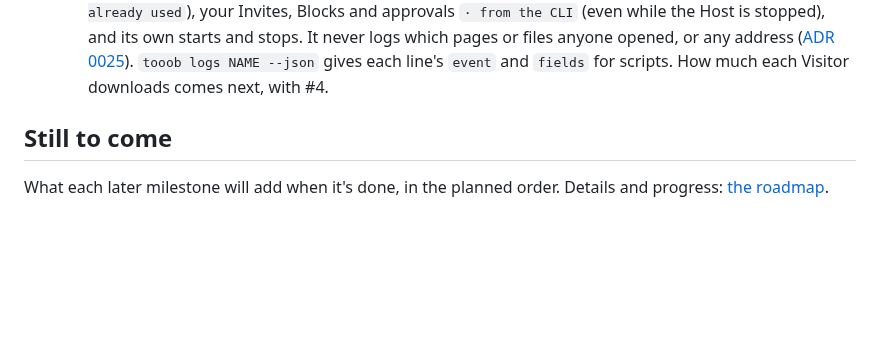
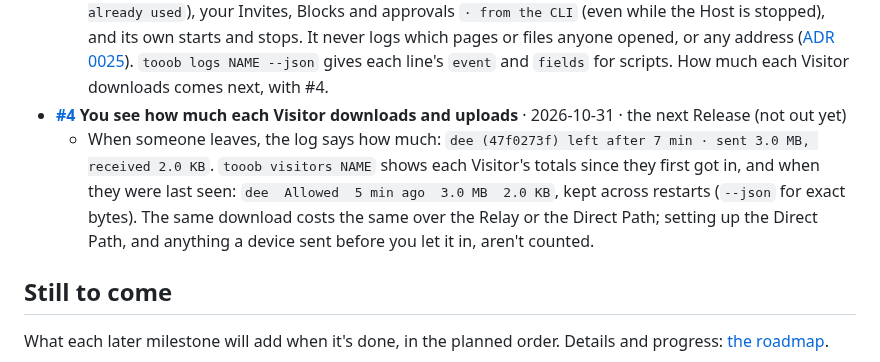
Before and after one commit to Tooobs/tooob, a Markdown page: README.md, the part around the change. GitHub-like rendering; blank space fills up the shorter version.

Commit message:
Bytes per Visitor: the guide, roadmap and changelog (#4)
Adds #4 to the README's "What you can try", marks it done on the
roadmap, and notes it under Unreleased.

```diff
--- a/README.md
+++ b/README.md
@@ -114,6 +114,8 @@ Everything here up to #1 is in the first Release, **[0.1.0](https://github.com/T
   - `tooob logs NAME` works for every Host, run in a terminal or kept running: the last 50 lines, `-n 500` or `-n all` for more, `-f` to follow, `--json` for scripts. Each line has its time (`2026-10-31 14:02:11  blog: serving …`). The log lives in the Host's state folder, readable only by you, and rolls over at about 1 MB into one older file, so it never fills a disk. If a Host crashes, what it said last shows at the end of `tooob logs`, then moves into the log when it starts again. For now it holds what it always printed; who visits, and how much they download, come with #23 and #4.
 - **[#23](https://github.com/Tooobs/tooob/issues/23) The Host's log says who got in, who was refused, and what you changed** · 2026-10-31 · the next Release (not out yet)
   - Invite someone and follow `tooob logs NAME -f`: `mom (226c0b87) got in · first visit · direct · LAN`, then `mom (226c0b87) left after 2 min` once they've been gone a minute (a closed tab is noticed about 30 s late: [#101](https://github.com/Tooobs/tooob/issues/101)). Reloads and extra tabs are the same Visit. It also logs a Visitor moving between the Relay and the Direct Path, refused devices (`refused a device (01288b46) · Invite ecedfd55 for mom · already used`), your Invites, Blocks and approvals `· from the CLI` (even while the Host is stopped), and its own starts and stops. It never logs which pages or files anyone opened, or any address ([ADR 0025](docs/adr/0025-what-a-host-records-about-its-visitors.md)). `tooob logs NAME --json` gives each line's `event` and `fields` for scripts. How much each Visitor downloads comes next, with #4.
+- **[#4](https://github.com/Tooobs/tooob/issues/4) You see how much each Visitor downloads and uploads** · 2026-10-31 · the next Release (not out yet)
+  - When someone leaves, the log says how much: `dee (47f0273f) left after 7 min · sent 3.0 MB, received 2.0 KB`. `tooob visitors NAME` shows each Visitor's totals since they first got in, and when they were last seen: `dee  Allowed  5 min ago  3.0 MB  2.0 KB`, kept across restarts (`--json` for exact bytes). The same download costs the same over the Relay or the Direct Path; setting up the Direct Path, and anything a device sent before you let it in, aren't counted.
 
 ## Still to come
 
```
Also changed, not shown: CHANGELOG.md (+3 -0 lines), docs/roadmap.md (+2 -1 lines).
